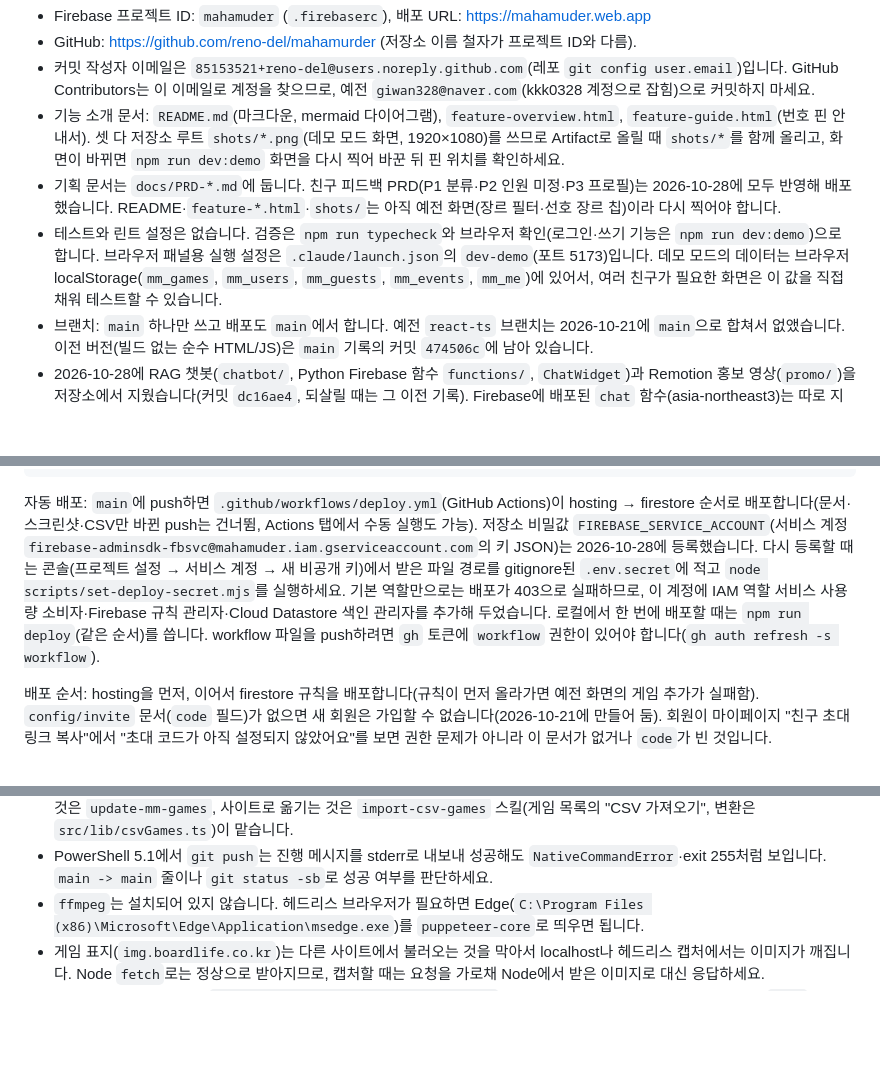
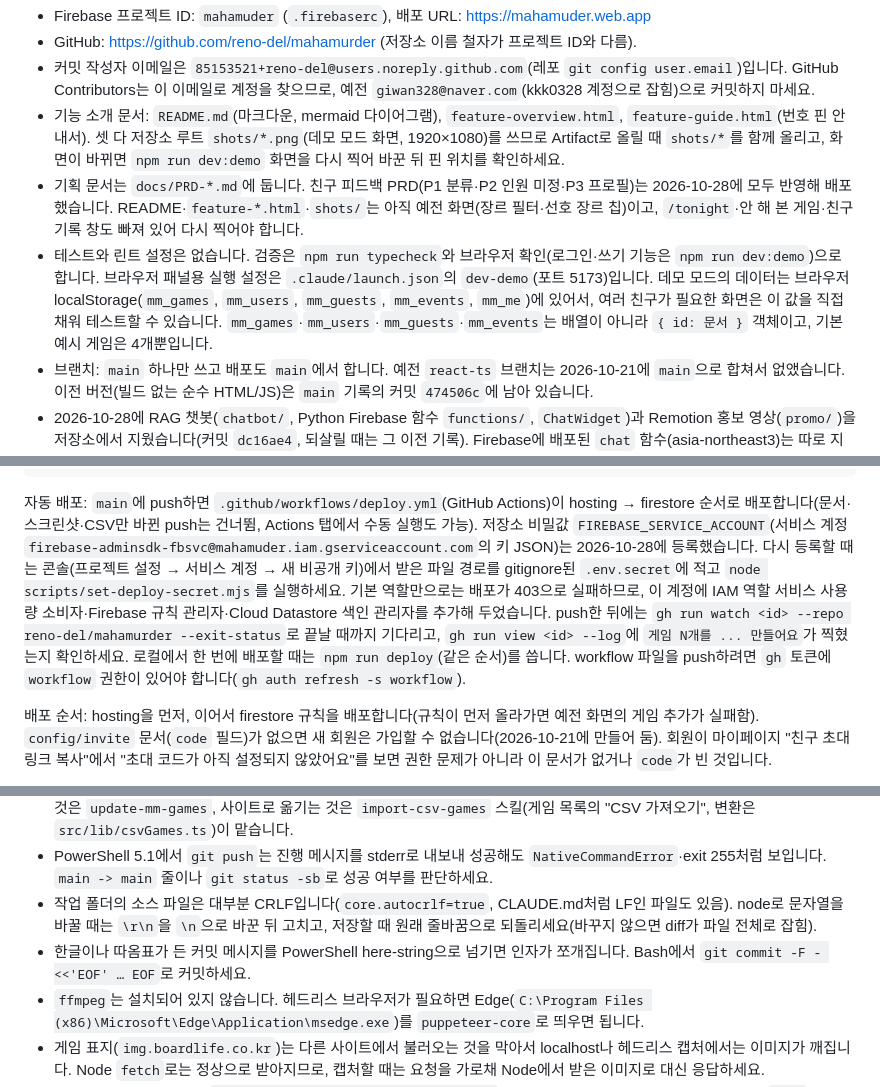
Before and after one commit to reno-del/mahamurder, a Markdown page: CLAUDE.md, 3 parts joined by grey strips. Drawn GitHub-style; blank space fills up the shorter version.

Commit message:
Note line endings, commit message and deploy check tips in CLAUDE.md
Co-Authored-By: Claude Opus 5.5 <noreply@anthropic.com>

````diff
--- a/CLAUDE.md
+++ b/CLAUDE.md
@@ -10,8 +10,8 @@ This file provides guidance to Claude Code (claude.ai/code) when working with co
 - GitHub: https://github.com/reno-del/mahamurder (저장소 이름 철자가 프로젝트 ID와 다름).
 - 커밋 작성자 이메일은 `85153521+reno-del@users.noreply.github.com`(레포 `git config user.email`)입니다. GitHub Contributors는 이 이메일로 계정을 찾으므로, 예전 `giwan328@naver.com`(kkk0328 계정으로 잡힘)으로 커밋하지 마세요.
 - 기능 소개 문서: `README.md`(마크다운, mermaid 다이어그램), `feature-overview.html`, `feature-guide.html`(번호 핀 안내서). 셋 다 저장소 루트 `shots/*.png`(데모 모드 화면, 1920×1080)를 쓰므로 Artifact로 올릴 때 `shots/*`를 함께 올리고, 화면이 바뀌면 `npm run dev:demo` 화면을 다시 찍어 바꾼 뒤 핀 위치를 확인하세요.
-- 기획 문서는 `docs/PRD-*.md`에 둡니다. 친구 피드백 PRD(P1 분류·P2 인원 미정·P3 프로필)는 2026-10-28에 모두 반영해 배포했습니다. README·`feature-*.html`·`shots/`는 아직 예전 화면(장르 필터·선호 장르 칩)이라 다시 찍어야 합니다.
-- 테스트와 린트 설정은 없습니다. 검증은 `npm run typecheck`와 브라우저 확인(로그인·쓰기 기능은 `npm run dev:demo`)으로 합니다. 브라우저 패널용 실행 설정은 `.claude/launch.json`의 `dev-demo`(포트 5173)입니다. 데모 모드의 데이터는 브라우저 localStorage(`mm_games`, `mm_users`, `mm_guests`, `mm_events`, `mm_me`)에 있어서, 여러 친구가 필요한 화면은 이 값을 직접 채워 테스트할 수 있습니다.
+- 기획 문서는 `docs/PRD-*.md`에 둡니다. 친구 피드백 PRD(P1 분류·P2 인원 미정·P3 프로필)는 2026-10-28에 모두 반영해 배포했습니다. README·`feature-*.html`·`shots/`는 아직 예전 화면(장르 필터·선호 장르 칩)이고, `/tonight`·안 해 본 게임·친구 기록 창도 빠져 있어 다시 찍어야 합니다.
+- 테스트와 린트 설정은 없습니다. 검증은 `npm run typecheck`와 브라우저 확인(로그인·쓰기 기능은 `npm run dev:demo`)으로 합니다. 브라우저 패널용 실행 설정은 `.claude/launch.json`의 `dev-demo`(포트 5173)입니다. 데모 모드의 데이터는 브라우저 localStorage(`mm_games`, `mm_users`, `mm_guests`, `mm_events`, `mm_me`)에 있어서, 여러 친구가 필요한 화면은 이 값을 직접 채워 테스트할 수 있습니다. `mm_games`·`mm_users`·`mm_guests`·`mm_events`는 배열이 아니라 `{ id: 문서 }` 객체이고, 기본 예시 게임은 4개뿐입니다.
 - 브랜치: `main` 하나만 쓰고 배포도 `main`에서 합니다. 예전 `react-ts` 브랜치는 2026-10-21에 `main`으로 합쳐서 없앴습니다. 이전 버전(빌드 없는 순수 HTML/JS)은 `main` 기록의 커밋 `474506c`에 남아 있습니다.
 - 2026-10-28에 RAG 챗봇(`chatbot/`, Python Firebase 함수 `functions/`, `ChatWidget`)과 Remotion 홍보 영상(`promo/`)을 저장소에서 지웠습니다(커밋 `dc16ae4`, 되살릴 때는 그 이전 기록). Firebase에 배포된 `chat` 함수(asia-northeast3)는 따로 지우기 전까지 남아 있을 수 있습니다.
 
@@ -29,7 +29,7 @@ firebase deploy --only firestore   # firestore.rules / firestore.indexes.json
 npm run deploy                     # 위 두 명령을 hosting → firestore 순서로 실행
 ```
 
-자동 배포: `main`에 push하면 `.github/workflows/deploy.yml`(GitHub Actions)이 hosting → firestore 순서로 배포합니다(문서·스크린샷·CSV만 바뀐 push는 건너뜀, Actions 탭에서 수동 실행도 가능). 저장소 비밀값 `FIREBASE_SERVICE_ACCOUNT`(서비스 계정 `firebase-adminsdk-fbsvc@mahamuder.iam.gserviceaccount.com`의 키 JSON)는 2026-10-28에 등록했습니다. 다시 등록할 때는 콘솔(프로젝트 설정 → 서비스 계정 → 새 비공개 키)에서 받은 파일 경로를 gitignore된 `.env.secret`에 적고 `node scripts/set-deploy-secret.mjs`를 실행하세요. 기본 역할만으로는 배포가 403으로 실패하므로, 이 계정에 IAM 역할 서비스 사용량 소비자·Firebase 규칙 관리자·Cloud Datastore 색인 관리자를 추가해 두었습니다. 로컬에서 한 번에 배포할 때는 `npm run deploy`(같은 순서)를 씁니다. workflow 파일을 push하려면 `gh` 토큰에 `workflow` 권한이 있어야 합니다(`gh auth refresh -s workflow`).
+자동 배포: `main`에 push하면 `.github/workflows/deploy.yml`(GitHub Actions)이 hosting → firestore 순서로 배포합니다(문서·스크린샷·CSV만 바뀐 push는 건너뜀, Actions 탭에서 수동 실행도 가능). 저장소 비밀값 `FIREBASE_SERVICE_ACCOUNT`(서비스 계정 `firebase-adminsdk-fbsvc@mahamuder.iam.gserviceaccount.com`의 키 JSON)는 2026-10-28에 등록했습니다. 다시 등록할 때는 콘솔(프로젝트 설정 → 서비스 계정 → 새 비공개 키)에서 받은 파일 경로를 gitignore된 `.env.secret`에 적고 `node scripts/set-deploy-secret.mjs`를 실행하세요. 기본 역할만으로는 배포가 403으로 실패하므로, 이 계정에 IAM 역할 서비스 사용량 소비자·Firebase 규칙 관리자·Cloud Datastore 색인 관리자를 추가해 두었습니다. push한 뒤에는 `gh run watch <id> --repo reno-del/mahamurder --exit-status`로 끝날 때까지 기다리고, `gh run view <id> --log`에 `게임 N개를 ... 만들어요`가 찍혔는지 확인하세요. 로컬에서 한 번에 배포할 때는 `npm run deploy`(같은 순서)를 씁니다. workflow 파일을 push하려면 `gh` 토큰에 `workflow` 권한이 있어야 합니다(`gh auth refresh -s workflow`).
 
 배포 순서: hosting을 먼저, 이어서 firestore 규칙을 배포합니다(규칙이 먼저 올라가면 예전 화면의 게임 추가가 실패함). `config/invite` 문서(`code` 필드)가 없으면 새 회원은 가입할 수 없습니다(2026-10-21에 만들어 둠). 회원이 마이페이지 "친구 초대 링크 복사"에서 "초대 코드가 아직 설정되지 않았어요"를 보면 권한 문제가 아니라 이 문서가 없거나 `code`가 빈 것입니다.
 
@@ -40,6 +40,8 @@ npm run deploy                     # 위 두 명령을 hosting → firestore 순
 - GitHub 정보(contributors, 커밋 작성자 계정, Actions 실행 결과 등)는 `gh`로 읽습니다(`gh run list --repo reno-del/mahamurder`).
 - 저장소 루트의 `murder_mystery_games.csv`는 머더미스터리 게임 목록 데이터(보드라이프 기준, 2026-10-21부터 저장소에 포함)입니다. 커밋할 때는 `git add -A` 대신 파일을 지정해서 추가하세요(로컬에만 둔 파일이 섞이지 않게). CSV에 게임을 모으는 것은 `update-mm-games`, 사이트로 옮기는 것은 `import-csv-games` 스킬(게임 목록의 "CSV 가져오기", 변환은 `src/lib/csvGames.ts`)이 맡습니다.
 - PowerShell 5.1에서 `git push`는 진행 메시지를 stderr로 내보내 성공해도 `NativeCommandError`·exit 255처럼 보입니다. `main -> main` 줄이나 `git status -sb`로 성공 여부를 판단하세요.
+- 작업 폴더의 소스 파일은 대부분 CRLF입니다(`core.autocrlf=true`, CLAUDE.md처럼 LF인 파일도 있음). node로 문자열을 바꿀 때는 `\r\n`을 `\n`으로 바꾼 뒤 고치고, 저장할 때 원래 줄바꿈으로 되돌리세요(바꾸지 않으면 diff가 파일 전체로 잡힘).
+- 한글이나 따옴표가 든 커밋 메시지를 PowerShell here-string으로 넘기면 인자가 쪼개집니다. Bash에서 `git commit -F - <<'EOF' … EOF`로 커밋하세요.
 - `ffmpeg`는 설치되어 있지 않습니다. 헤드리스 브라우저가 필요하면 Edge(`C:\Program Files (x86)\Microsoft\Edge\Application\msedge.exe`)를 `puppeteer-core`로 띄우면 됩니다.
 - 게임 표지(`img.boardlife.co.kr`)는 다른 사이트에서 불러오는 것을 막아서 localhost나 헤드리스 캡처에서는 이미지가 깨집니다. Node `fetch`로는 정상으로 받아지므로, 캡처할 때는 요청을 가로채 Node에서 받은 이미지로 대신 응답하세요.
 - PATH의 Python은 3.14(`%LOCALAPPDATA%\Python\bin\python.exe`)뿐입니다. 사이트 쪽 일괄 수정 스크립트는 `node`로 작성하세요.
````
